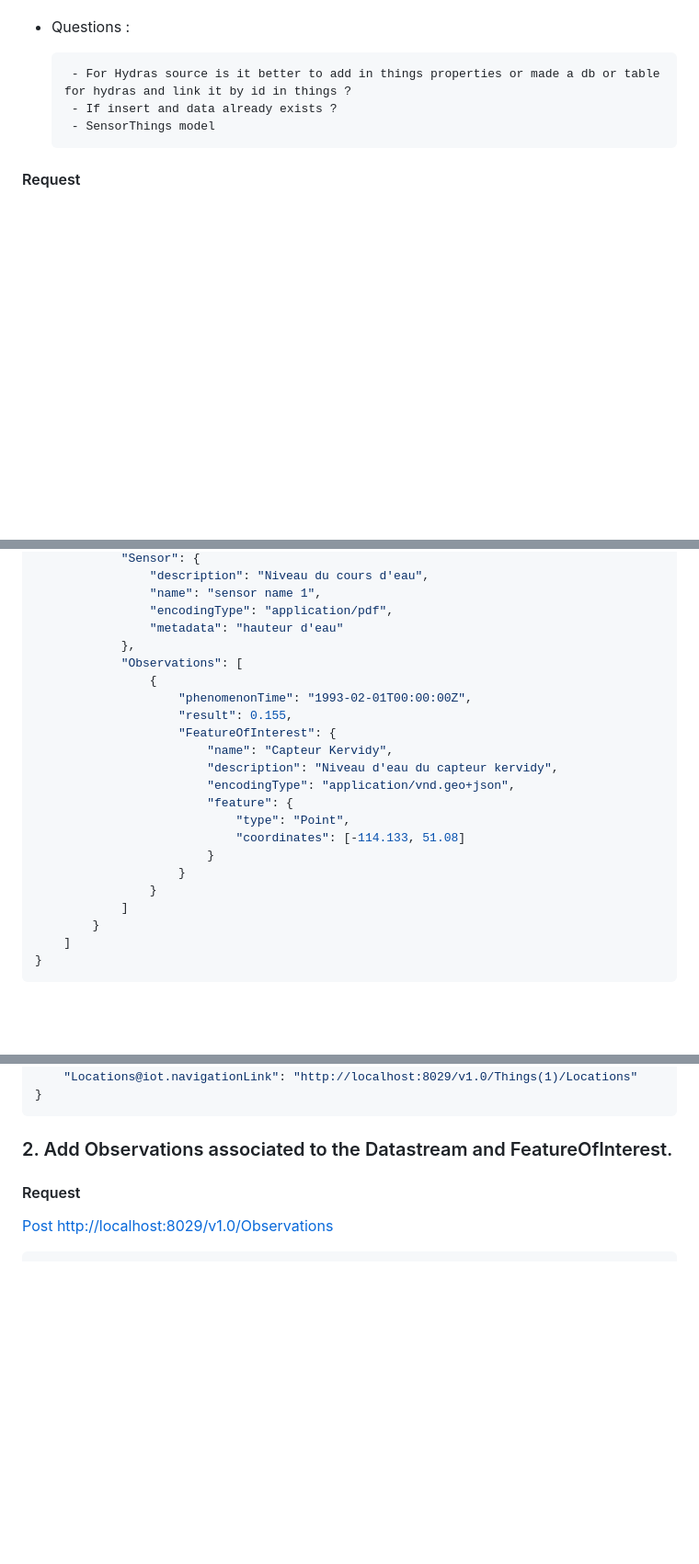
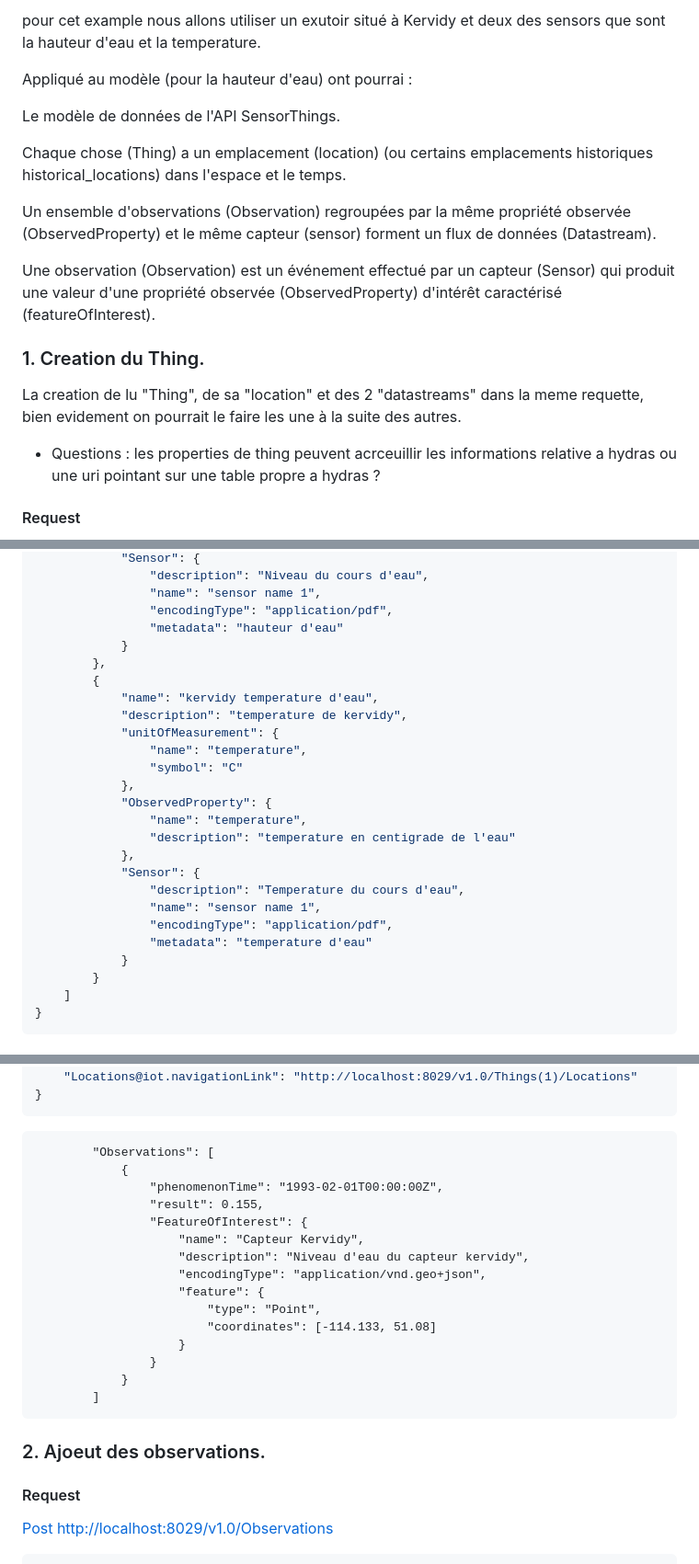
Before and after one commit to Mario-35/api-sensorthing, a Markdown page: doc/agrhys.md, 3 parts joined by grey strips. Shown: that part at 92% size. Rendered like a GitHub page; blank space fills up the shorter version.

````diff
--- a/doc/agrhys.md
+++ b/doc/agrhys.md
@@ -11,9 +35,21 @@ type hauteur d'eau
+pour cet example nous allons utiliser un exutoir situé à Kervidy et deux des sensors que sont la hauteur d'eau et la temperature.
+
+Appliqué au modèle (pour la hauteur d'eau) ont pourrai :
+
+Le modèle de données de l'API SensorThings.
+
+Chaque chose (Thing) a un emplacement (location) (ou certains emplacements historiques historical_locations) dans l'espace et le temps.
+
+Un ensemble d'observations (Observation) regroupées par la même propriété observée (ObservedProperty) et le même capteur (sensor) forment un flux de données (Datastream).
+
+Une observation (Observation) est un événement effectué par un capteur (Sensor) qui produit une valeur d'une propriété observée (ObservedProperty) d'intérêt caractérisé (featureOfInterest).
+
+### 1. Creation du Thing.
+
+La creation de lu "Thing", de sa "location" et des 2 "datastreams" dans la meme requette, bien evidement on pourrait le faire les une à la suite des autres.
 
 -   Questions :
-
-         - For Hydras source is it better to add in things properties or made a db or table for hydras and link it by id in things ?
-         - If insert and data already exists ?
-         - SensorThings model
+    les properties de thing peuvent acrceuillir les informations relative a hydras ou une uri pointant sur une table propre a hydras ?
 
 #### Request
 
@@ -59,22 +95,25 @@ type hauteur d'eau
                 "name": "sensor name 1",
                 "encodingType": "application/pdf",
                 "metadata": "hauteur d'eau"
+            }
+        },
+        {
+            "name": "kervidy temperature d'eau",
+            "description": "temperature de kervidy",
+            "unitOfMeasurement": {
+                "name": "temperature",
+                "symbol": "C"
             },
-            "Observations": [
-                {
-                    "phenomenonTime": "1993-02-01T00:00:00Z",
-                    "result": 0.155,
-                    "FeatureOfInterest": {
-                        "name": "Capteur Kervidy",
-                        "description": "Niveau d'eau du capteur kervidy",
-                        "encodingType": "application/vnd.geo+json",
-                        "feature": {
-                            "type": "Point",
-                            "coordinates": [-114.133, 51.08]
-                        }
-                    }
-                }
-            ]
+            "ObservedProperty": {
+                "name": "temperature",
+                "description": "temperature en centigrade de l'eau"
+            },
+            "Sensor": {
+                "description": "Temperature du cours d'eau",
+                "name": "sensor name 1",
+                "encodingType": "application/pdf",
+                "metadata": "temperature d'eau"
+            }
         }
     ]
 }
@@ -102,7 +141,23 @@ type hauteur d'eau
 }
 ```
 
-### 2. Add Observations associated to the Datastream and FeatureOfInterest.
+            "Observations": [
+                {
+                    "phenomenonTime": "1993-02-01T00:00:00Z",
+                    "result": 0.155,
+                    "FeatureOfInterest": {
+                        "name": "Capteur Kervidy",
+                        "description": "Niveau d'eau du capteur kervidy",
+                        "encodingType": "application/vnd.geo+json",
+                        "feature": {
+                            "type": "Point",
+                            "coordinates": [-114.133, 51.08]
+                        }
+                    }
+                }
+            ]
+
+### 2. Ajoeut des observations.
 
 #### Request
 
````
Also changed, not shown: other parts of doc/agrhys.md (+48 -11 lines), doc/assets/STA-1.0-UML.jpg (deleted), doc/assets/entite.jpg (added).
